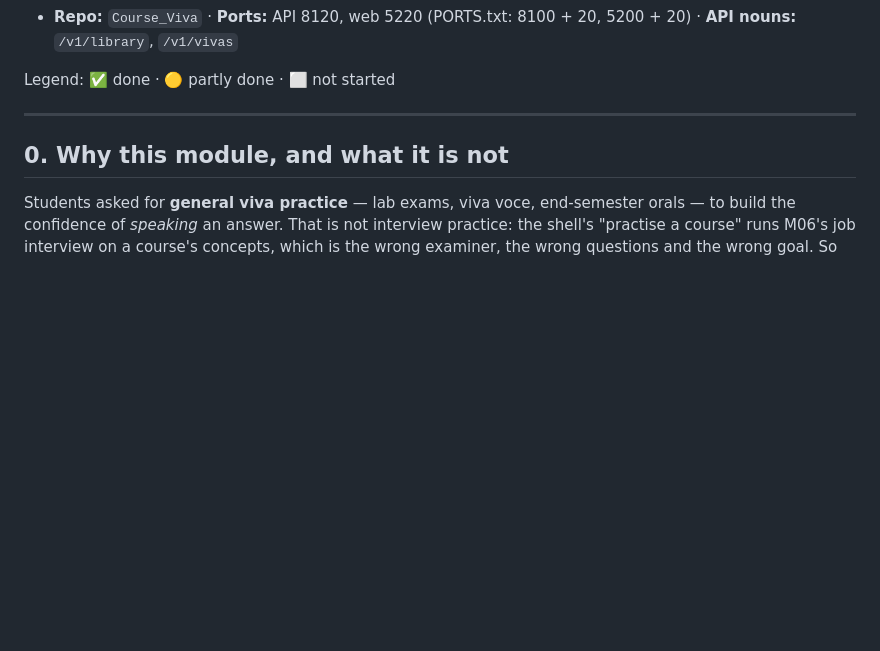
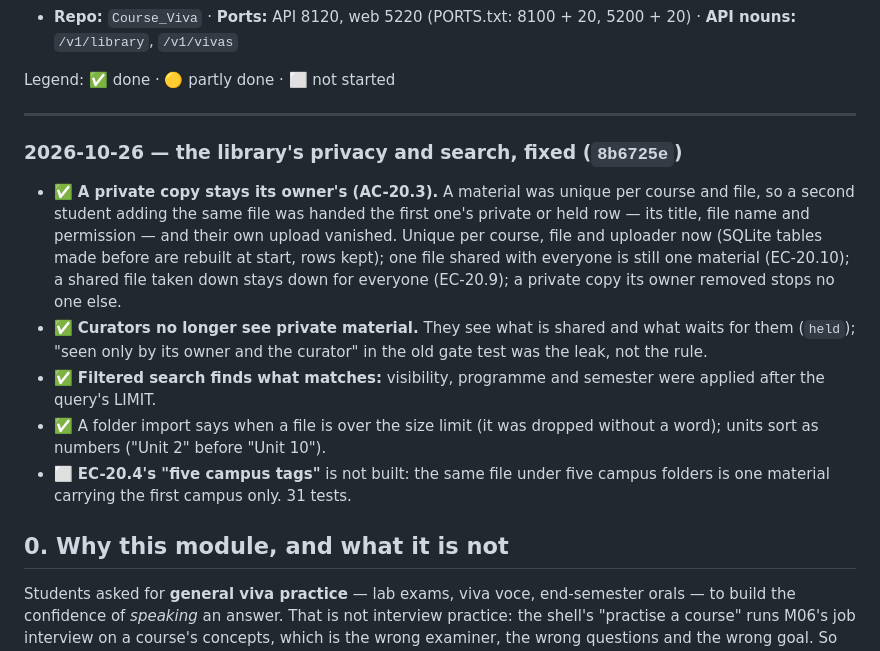
Before and after one commit to MNEMOS-PREP/Course_Viva, a Markdown page: plan_in_depth/M20_Course_Viva_TODO.md, the part around the change. GitHub-like rendering; blank space fills up the shorter version.

Commit message:
TODO: the 2026-10-26 bug sweep
Co-Authored-By: Claude Opus 5.5 <noreply@anthropic.com>

```diff
--- a/plan_in_depth/M20_Course_Viva_TODO.md
+++ b/plan_in_depth/M20_Course_Viva_TODO.md
@@ -18,6 +18,25 @@ Task list for taking **M20 — Course Viva** to 100% of [M20_Course_Viva.md](M20
 Legend: ✅ done · 🟡 partly done · ⬜ not started
 
 ---
+
+### 2026-10-26 — the library's privacy and search, fixed (`8b6725e`)
+
+- ✅ **A private copy stays its owner's (AC-20.3).** A material was unique per
+  course and file, so a second student adding the same file was handed the first
+  one's private or held row — its title, file name and permission — and their
+  own upload vanished. Unique per course, file and uploader now (SQLite tables
+  made before are rebuilt at start, rows kept); one file shared with everyone is
+  still one material (EC-20.10); a shared file taken down stays down for
+  everyone (EC-20.9); a private copy its owner removed stops no one else.
+- ✅ **Curators no longer see private material.** They see what is shared and
+  what waits for them (`held`); "seen only by its owner and the curator" in the
+  old gate test was the leak, not the rule.
+- ✅ **Filtered search finds what matches:** visibility, programme and semester
+  were applied after the query's LIMIT.
+- ✅ A folder import says when a file is over the size limit (it was dropped
+  without a word); units sort as numbers ("Unit 2" before "Unit 10").
+- ⬜ **EC-20.4's "five campus tags"** is not built: the same file under five
+  campus folders is one material carrying the first campus only. 31 tests.
 
 ## 0. Why this module, and what it is not
 
```
